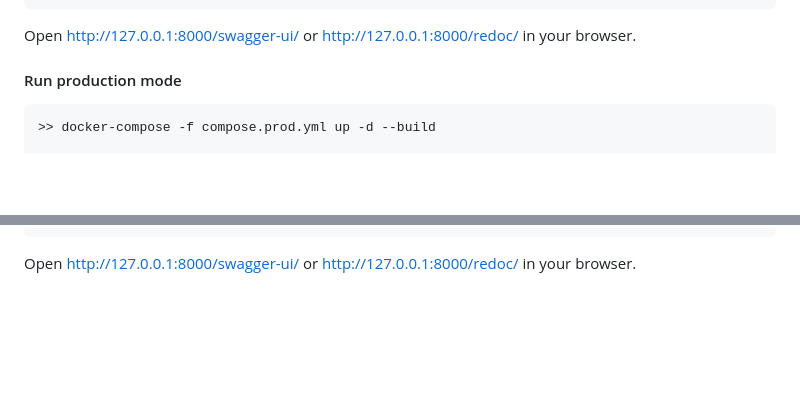
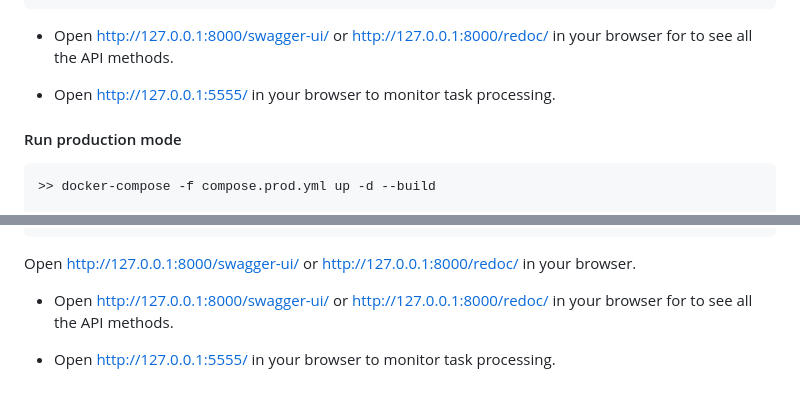
Before and after one commit to stigsanek/check-maker, a Markdown page: README.md, 2 parts joined by grey strips. GitHub-like rendering; blank space fills up the shorter version.

````diff
--- a/README.md
+++ b/README.md
@@ -76,7 +76,9 @@ Creating check-maker_celery_1      ... done
 Creating check-maker_flower_1      ... done
 ```
 
-Open [http://127.0.0.1:8000/swagger-ui/](http://127.0.0.1:8000/swagger-ui/) or [http://127.0.0.1:8000/redoc/](http://127.0.0.1:8000/redoc/) in your browser.
+* Open [http://127.0.0.1:8000/swagger-ui/](http://127.0.0.1:8000/swagger-ui/) or [http://127.0.0.1:8000/redoc/](http://127.0.0.1:8000/redoc/) in your browser for to see all the API methods.
+
+* Open [http://127.0.0.1:5555/](http://127.0.0.1:5555/) in your browser to monitor task processing.
 
 #### Run production mode
 
@@ -95,3 +97,7 @@ Creating check-maker_flower_1      ... done
 ```
 
 Open [http://127.0.0.1:8000/swagger-ui/](http://127.0.0.1:8000/swagger-ui/) or [http://127.0.0.1:8000/redoc/](http://127.0.0.1:8000/redoc/) in your browser.
+
+* Open [http://127.0.0.1:8000/swagger-ui/](http://127.0.0.1:8000/swagger-ui/) or [http://127.0.0.1:8000/redoc/](http://127.0.0.1:8000/redoc/) in your browser for to see all the API methods.
+
+* Open [http://127.0.0.1:5555/](http://127.0.0.1:5555/) in your browser to monitor task processing.
````
